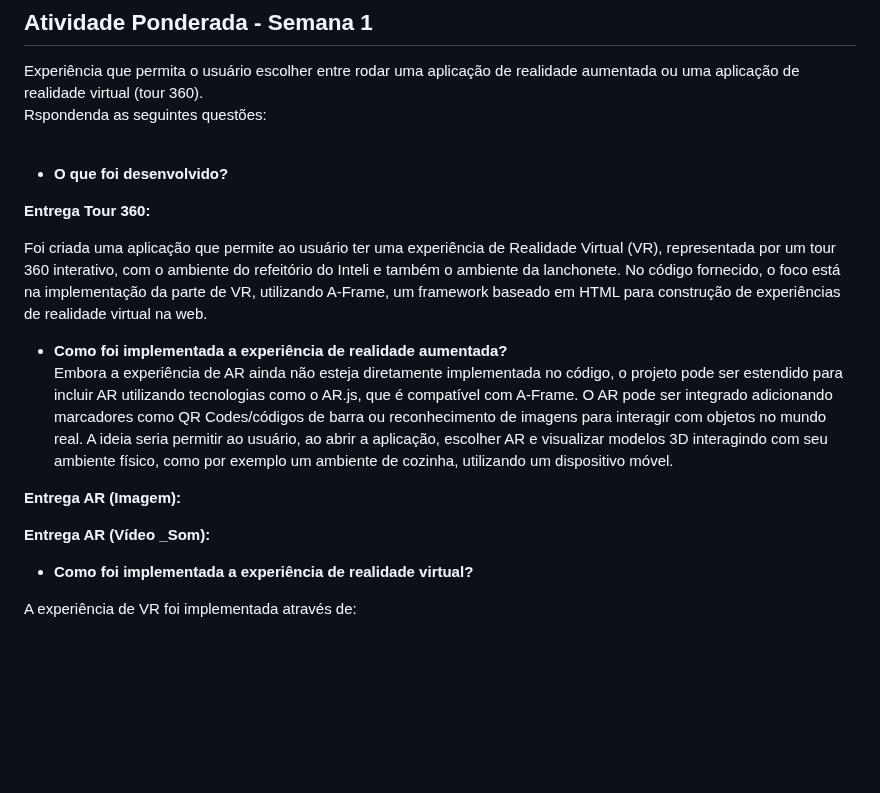
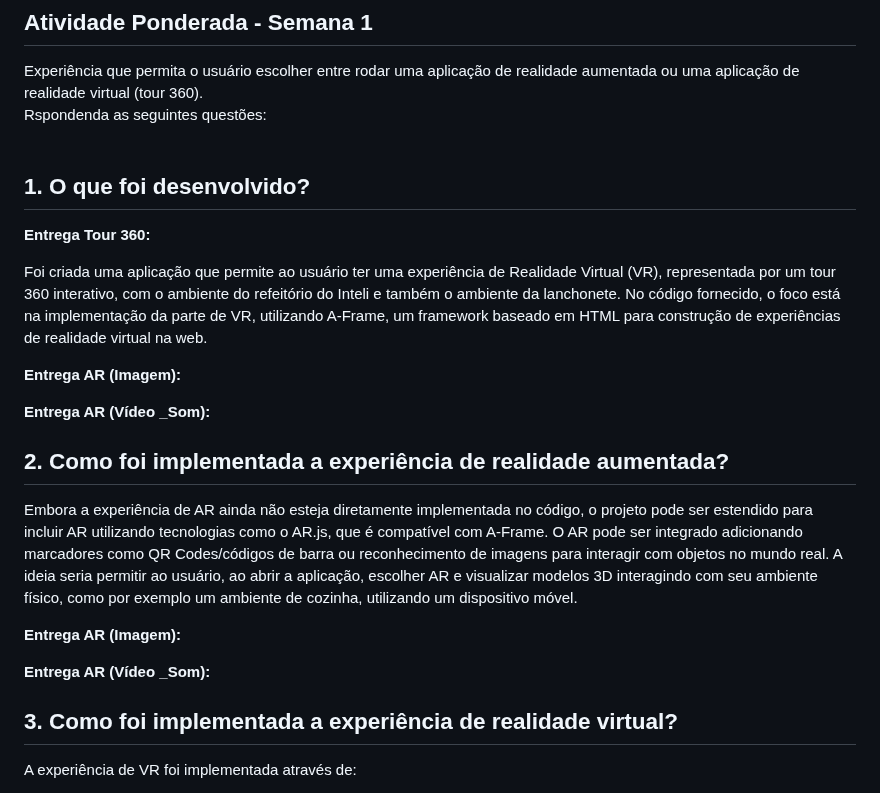
Before and after one commit to eularibr/Larissa_Immersive_Experiences, a Markdown page: README.md, the part around the change. GitHub-like rendering; blank space fills up the shorter version.

```diff
--- a/README.md
+++ b/README.md
@@ -4,13 +4,18 @@
 Experiência que permita o usuário escolher entre rodar uma aplicação de realidade aumentada ou uma aplicação de realidade virtual (tour 360). <br>
 Rspondenda as seguintes questões: <br><br>
 
-- **O que foi desenvolvido?** <br>
+## **1. O que foi desenvolvido?** <br>
 
 **Entrega Tour 360:** <br>
 
 Foi criada uma aplicação que permite ao usuário ter uma experiência de Realidade Virtual (VR), representada por um tour 360 interativo, com o ambiente do refeitório do Inteli e também o ambiente da lanchonete. No código fornecido, o foco está na implementação da parte de VR, utilizando A-Frame, um framework baseado em HTML para construção de experiências de realidade virtual na web. <br>
 
-- **Como foi implementada a experiência de realidade aumentada?** <br>
+**Entrega AR (Imagem):** <br>
+
+
+**Entrega AR (Vídeo _Som):** <br>
+
+## **2. Como foi implementada a experiência de realidade aumentada?** <br>
 Embora a experiência de AR ainda não esteja diretamente implementada no código, o projeto pode ser estendido para incluir AR utilizando tecnologias como o AR.js, que é compatível com A-Frame. O AR pode ser integrado adicionando marcadores como QR Codes/códigos de barra ou reconhecimento de imagens para interagir com objetos no mundo real. A ideia seria permitir ao usuário, ao abrir a aplicação, escolher AR e visualizar modelos 3D interagindo com seu ambiente físico, como por exemplo um ambiente de cozinha, utilizando um dispositivo móvel.
 
 **Entrega AR (Imagem):** <br>
@@ -18,7 +23,7 @@ Embora a experiência de AR ainda não esteja diretamente implementada no códig
 
 **Entrega AR (Vídeo _Som):** <br>
 
-- **Como foi implementada a experiência de realidade virtual?**
+## **3. Como foi implementada a experiência de realidade virtual?**
 
 A experiência de VR foi implementada através de:
   - A-Frame para criar um tour 360 interativo.
```
